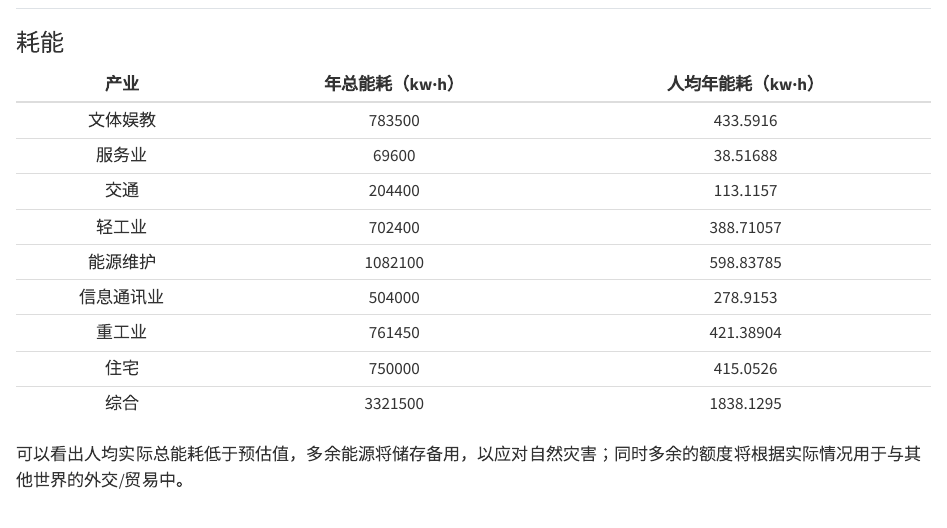
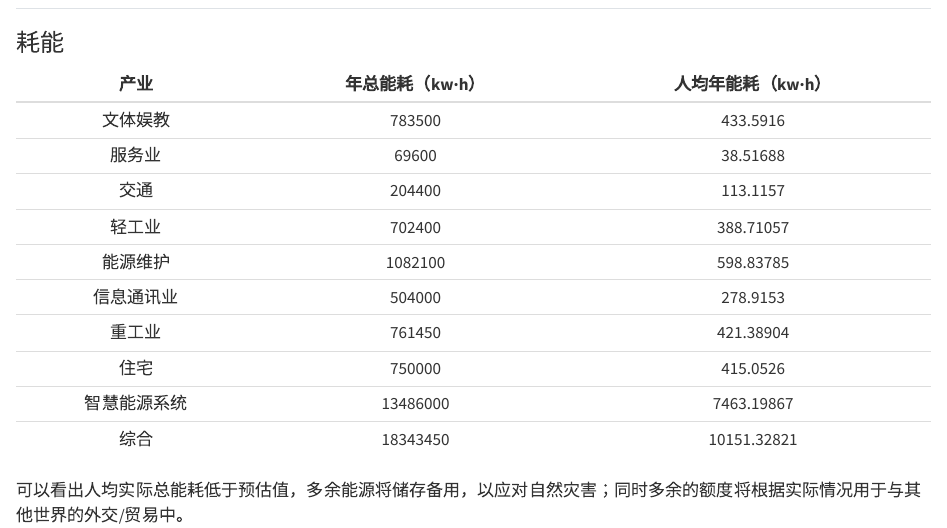
Before and after one commit to Tsukimakura/MillionCube-MushroomProject, a Quarto document (energy.qmd): the page in a window 1100 px wide, from 16780 px down. Rendered offline with R 4.5, knitr and Pandoc in place of Quarto, with nearby package versions.

Commit message:
docs: 完善能耗核算表

```diff
--- a/energy.qmd
+++ b/energy.qmd
@@ -1221,7 +1221,8 @@ $$\mathbf{\eta =}\frac{\mathbf{E}_{\text{output}}}{\mathbf{E}_{\text{input}}}\ma
 | 信息通讯业 |     504000      |      278.9153      |
 |   重工业   |     761450      |      421.38904      |
 |    住宅    |     750000      |      415.0526      |
-|    综合    |     3321500     |      1838.1295     |
+| 智慧能源系统 |   13486000     |     7463.19867      |
+|    综合    |    18343450     |     10151.32821     |
 
 可以看出人均实际总能耗低于预估值，多余能源将储存备用，以应对自然灾害；同时多余的额度将根据实际情况用于与其他世界的外交/贸易中。
 
```
